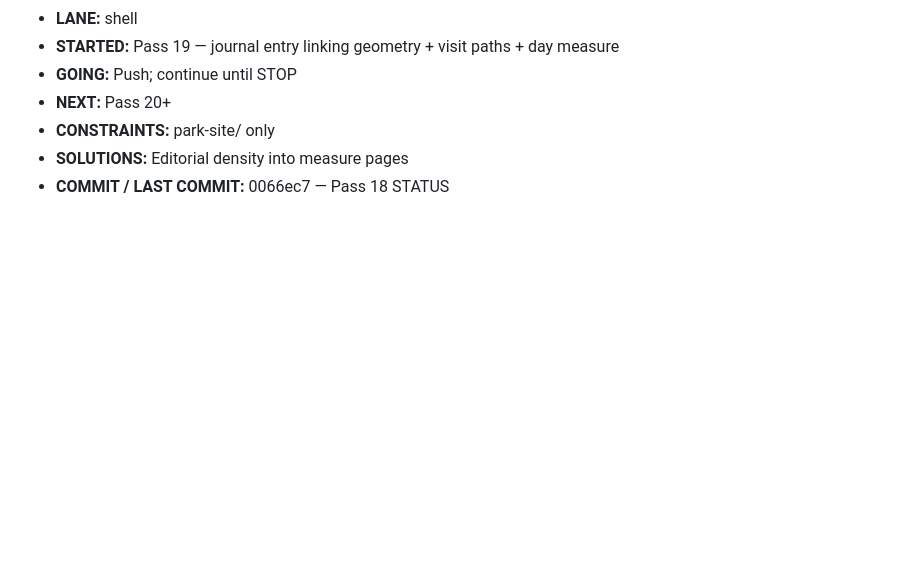
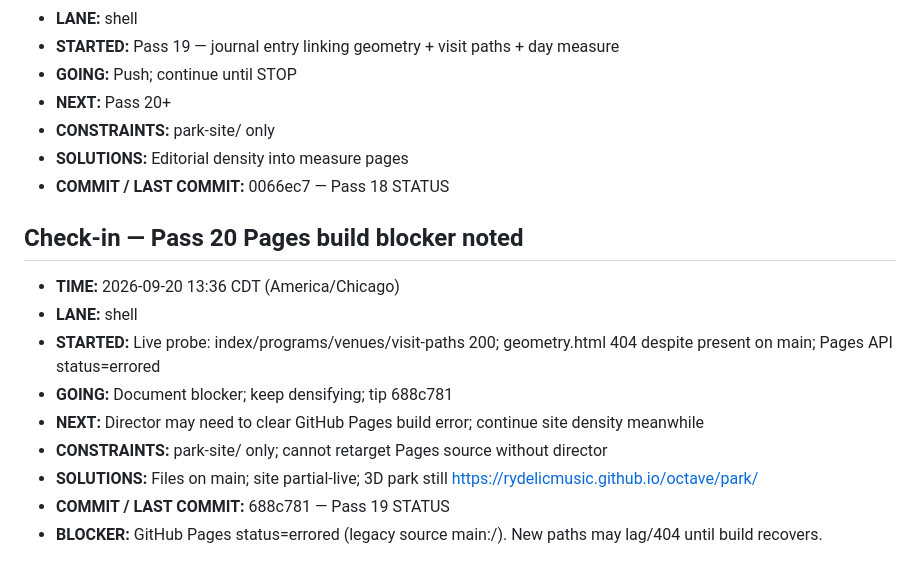
Before and after one commit to Rydelicmusic/Octave, a Markdown page: park-site/STATUS.md, the part around the change. Rendered like a GitHub page; blank space fills up the shorter version.

Commit message:
park-site Pass 20: reaffirm geometry.html + STATUS Pages errored blocker

```diff
--- a/park-site/STATUS.md
+++ b/park-site/STATUS.md
@@ -264,3 +264,15 @@ Geometry lock: Origin hub (0,0); +X The Board; −X The Block; +Z Gate / The Poc
 - **CONSTRAINTS:** park-site/ only
 - **SOLUTIONS:** Editorial density into measure pages
 - **COMMIT / LAST COMMIT:** 0066ec7 — Pass 18 STATUS
+
+## Check-in — Pass 20 Pages build blocker noted
+
+- **TIME:** 2026-09-20 13:36 CDT (America/Chicago)
+- **LANE:** shell
+- **STARTED:** Live probe: index/programs/venues/visit-paths 200; geometry.html 404 despite present on main; Pages API status=errored
+- **GOING:** Document blocker; keep densifying; tip 688c781
+- **NEXT:** Director may need to clear GitHub Pages build error; continue site density meanwhile
+- **CONSTRAINTS:** park-site/ only; cannot retarget Pages source without director
+- **SOLUTIONS:** Files on main; site partial-live; 3D park still https://rydelicmusic.github.io/octave/park/
+- **COMMIT / LAST COMMIT:** 688c781 — Pass 19 STATUS
+- **BLOCKER:** GitHub Pages status=errored (legacy source main:/). New paths may lag/404 until build recovers.
```
